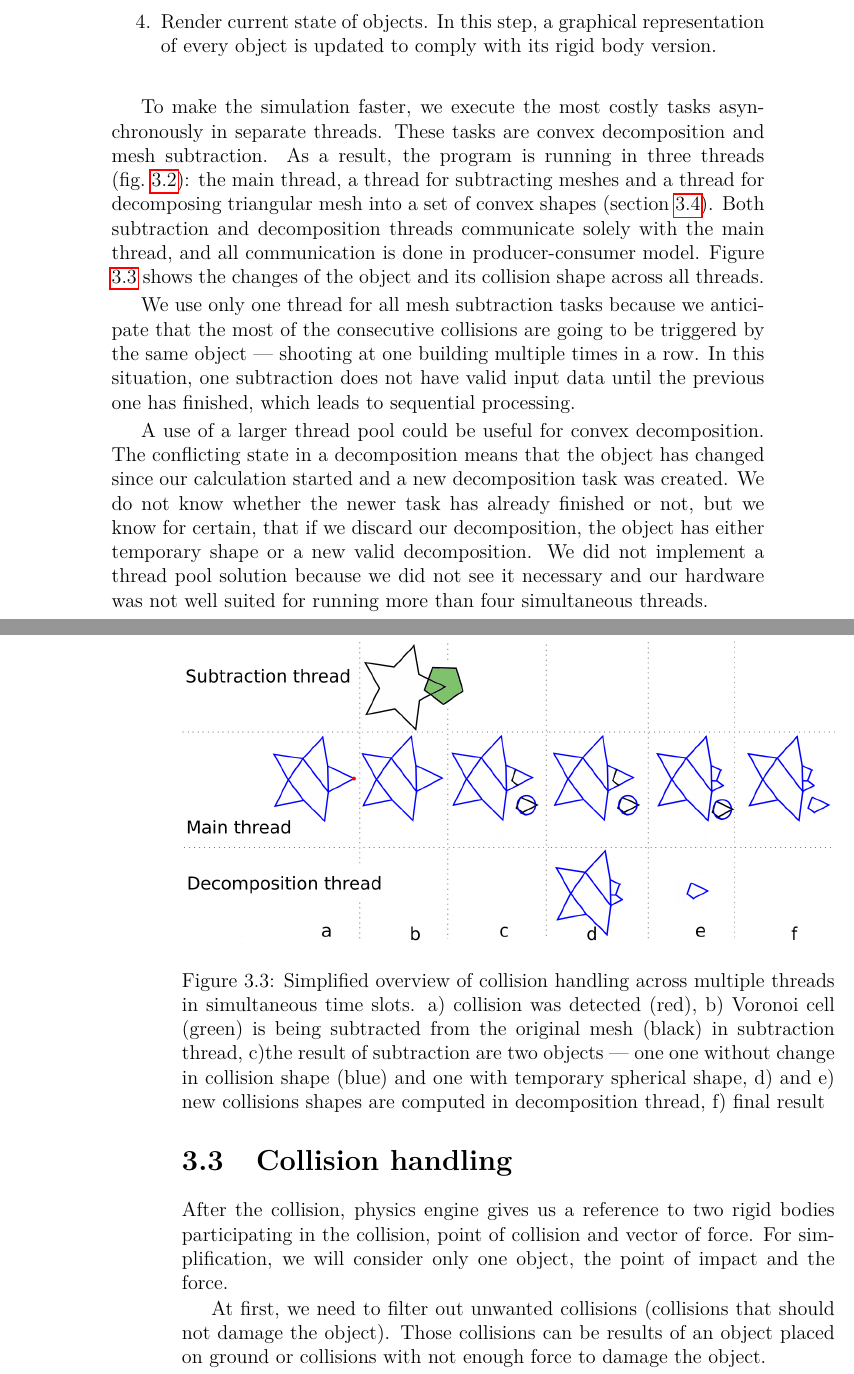
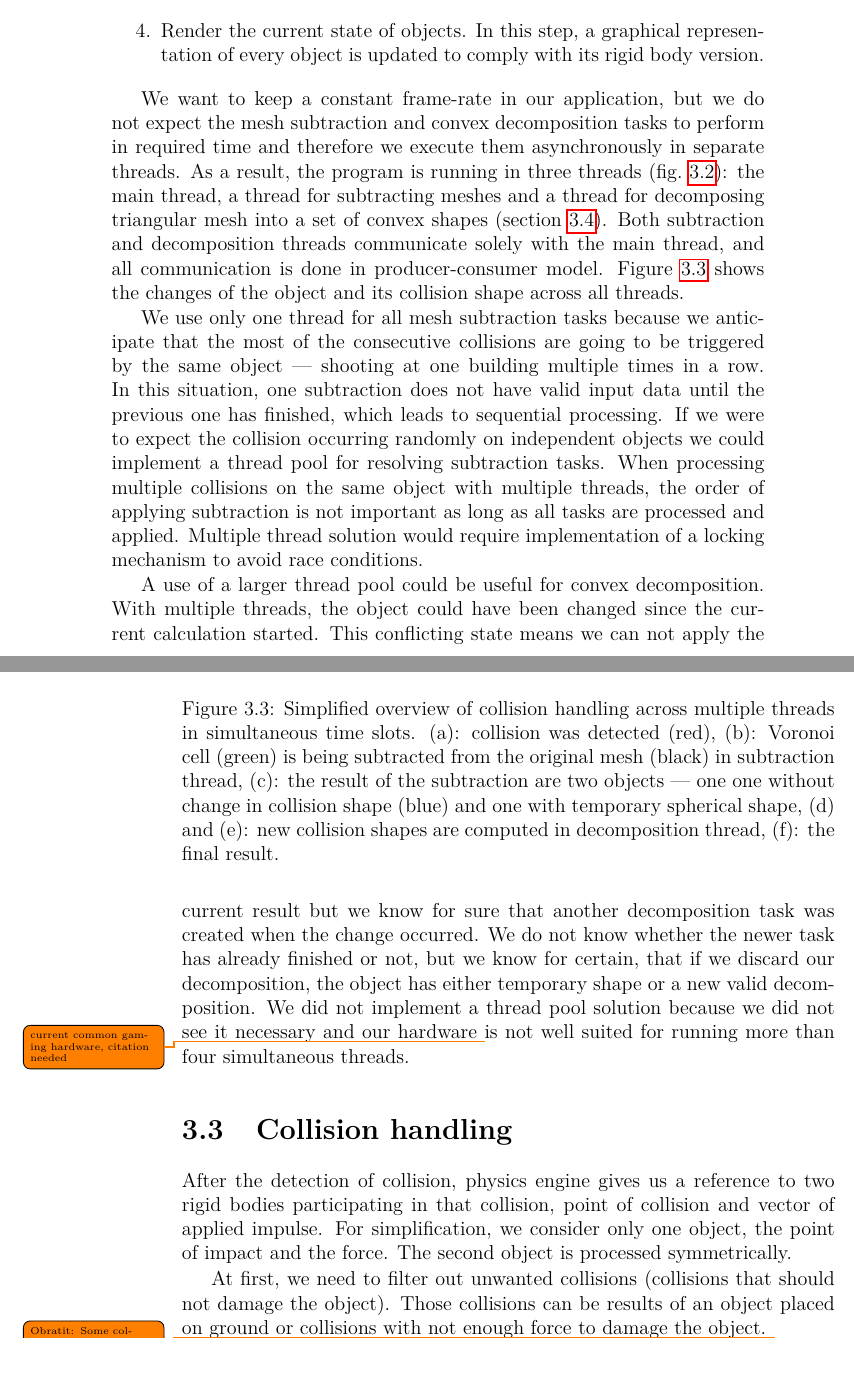
Before and after one commit to Kamgarr/bachelor-thesis-text, a LaTeX thesis (thesis.tex, which reads chap03.tex): two parts of pages 33 and 34 of 52, joined at a grey line, cut so that both start at the same text. Compiled offline with pdfLaTeX.

Commit message:
Update on Overleaf.

```diff
--- a/chap03.tex
+++ b/chap03.tex
@@ -33,4 +30,7 @@ The main program loop runs in following steps:
-\item Render current state of objects. In this step, a graphical representation of every object is updated to comply with its rigid body version.
+\item Perform a step in physics simulation.\todo{Tohle je spatny. Kde je definovanej `step in physics simulation'? K popisu vsech algoritmu je potreba mit aspon ramcove popsany data co jdou dovnitr, co to s nima (proc) udela, a kam jdou ven.}
+\item Handle collisions and perform destruction, as described in  \cref{sec:collisions}.
+\item Read user input and then apply correct forces to the controlled vehicle.
+\item Render the current state of objects. In this step, a graphical representation of every object is updated to comply with its rigid body version.
 \end{enumerate}
 
 \begin{figure}
@@ -39,24 +39,25 @@ The main program loop runs in following steps:
         \caption{Diagram is showing multiple threads handling collision event. }
         \label{fig:threads}
 \end{figure}
-To make the simulation faster, we execute the most costly tasks asynchronously in separate threads. These tasks are convex decomposition and mesh subtraction. As a result, the program is running in three threads (\cref{fig:threads}): the main thread, a thread for subtracting meshes and a thread for decomposing triangular mesh into a set of convex shapes (\cref{sec:decomposition}). Both subtraction and decomposition threads communicate solely with the main thread, and all communication is done in producer-consumer model. Figure \ref{fig:objectInThreads} shows the changes of the object and its collision shape across all threads.
 
-We use only one thread for all mesh subtraction tasks because we anticipate that the most of the consecutive collisions are going to be triggered by the same object --- shooting at one building multiple times in a row. In this situation, one subtraction does not have valid input data until the previous one has finished, which leads to sequential processing.
+We want to keep a constant frame-rate in our application, but we do not  expect the mesh subtraction and convex decomposition tasks to perform in required time and therefore we execute them asynchronously in separate threads. As a result, the program is running in three threads (\cref{fig:threads}): the main thread, a thread for subtracting meshes and a thread for decomposing triangular mesh into a set of convex shapes (\cref{sec:decomposition}). Both subtraction and decomposition threads communicate solely with the main thread, and all communication is done in producer-consumer model. Figure \ref{fig:objectInThreads} shows the changes of the object and its collision shape across all threads.
 
-A use of a larger thread pool could be useful for convex decomposition. The conflicting state in a decomposition means that the object has changed since our calculation started and a new decomposition task was created. We do not know whether the newer task has already finished or not, but we know for certain, that if we discard our decomposition, the object has either temporary shape or a new valid decomposition. We did not implement a thread pool solution because we did not see it necessary and our hardware was not well suited for running more than four simultaneous threads.
+We use only one thread for all mesh subtraction tasks because we anticipate that the most of the consecutive collisions are going to be triggered by the same object --- shooting at one building multiple times in a row. In this situation, one subtraction does not have valid input data until the previous one has finished, which leads to sequential processing. If we were to expect the collision occurring randomly on independent objects we could implement a thread pool for resolving subtraction tasks. When processing multiple collisions on the same object with multiple threads, the order of applying subtraction is not important as long as all tasks are processed and applied. Multiple thread solution would require implementation of a locking mechanism to avoid race conditions.
+
+A use of a larger thread pool could be useful for convex decomposition. With multiple threads, the object could have been changed since the current calculation started. This conflicting state means we can not apply the current result but we know for sure that another decomposition task was created when the change occurred. We do not know whether the newer task has already finished or not, but we know for certain, that if we discard our decomposition, the object has either temporary shape or a new valid decomposition. We did not implement a thread pool solution because we did not see it necessary and our hardware \todo{current common gaming hardware, citation needed} is not well suited for running more than four simultaneous threads.
 
 \begin{figure}
         \centering
         \includegraphics[width=\textwidth]{img/object-progress}
-        \caption{Simplified overview of collision handling across multiple threads in simultaneous time slots. a) collision was detected (red), b) Voronoi cell (green) is being subtracted from the original mesh (black) in subtraction thread, c)the result of subtraction are two objects --- one one without change in collision shape (blue) and one with temporary spherical shape, d) and e) new collisions shapes are computed in decomposition thread, f) final result}
+       \caption{Simplified overview of collision handling across multiple threads in simultaneous time slots. (a): collision was detected (red), (b): Voronoi cell (green) is being subtracted from the original mesh (black) in subtraction thread, (c): the result of the subtraction are two objects --- one one without change in collision shape (blue) and one with temporary spherical shape, (d) and (e): new collision shapes are computed in decomposition thread, (f): the final result.}
         \label{fig:objectInThreads}
 \end{figure}
 
 \section{Collision handling}
 \label{sec:collisions}
-After the collision, physics engine gives us a reference to two rigid bodies participating in the collision, point of collision and vector of force. For simplification, we will consider only one object, the point of impact and the force.
+After the detection of collision, physics engine gives us a reference to two rigid bodies participating in that collision, point of collision and vector of applied impulse. For simplification, we consider only one object, the point of impact and the force. The second object is processed symmetrically.
 
-At first, we need to filter out unwanted collisions (collisions that should not damage the object). Those collisions can be results of an object placed on ground or collisions with not enough force to damage the object.
+At first, we need to filter out unwanted collisions (collisions that should not damage the object). Those collisions can be results of an object placed on ground or collisions with not enough force to damage the object. \todo{Obratit: Some collisions are too weak to XXX, therefore we simply filter them out.}
 
 For every collision we decide to perform destruction on, we generate Voronoi cell as described before, and move meshes of both objects into a task for mesh subtraction thread. After enqueuing all collisions, we can check if there are any prepared subtraction results for further use. The result of one subtraction task is a set of meshes that represent new objects. For every mesh, we create a new object, but we do not have its convex decomposition for the physics engine to perform accurate collision detection. Because the decomposition can take relatively long, we create a simple temporary collision shape (\eg sphere) for the new objects and keep using the current collision shape for the original object. Then we create tasks for decomposition of current meshes into new collision shapes and proceed with simulation, not waiting for the result. Decomposition is done in a separate thread, and the result is returned to the main thread where we check for decomposed shapes. With the shape ready in the main thread we replace the temporary shape for compound shape consisting of convex parts.
 
```
Also changed, not shown: chap03.tex (7 more changed lines).
